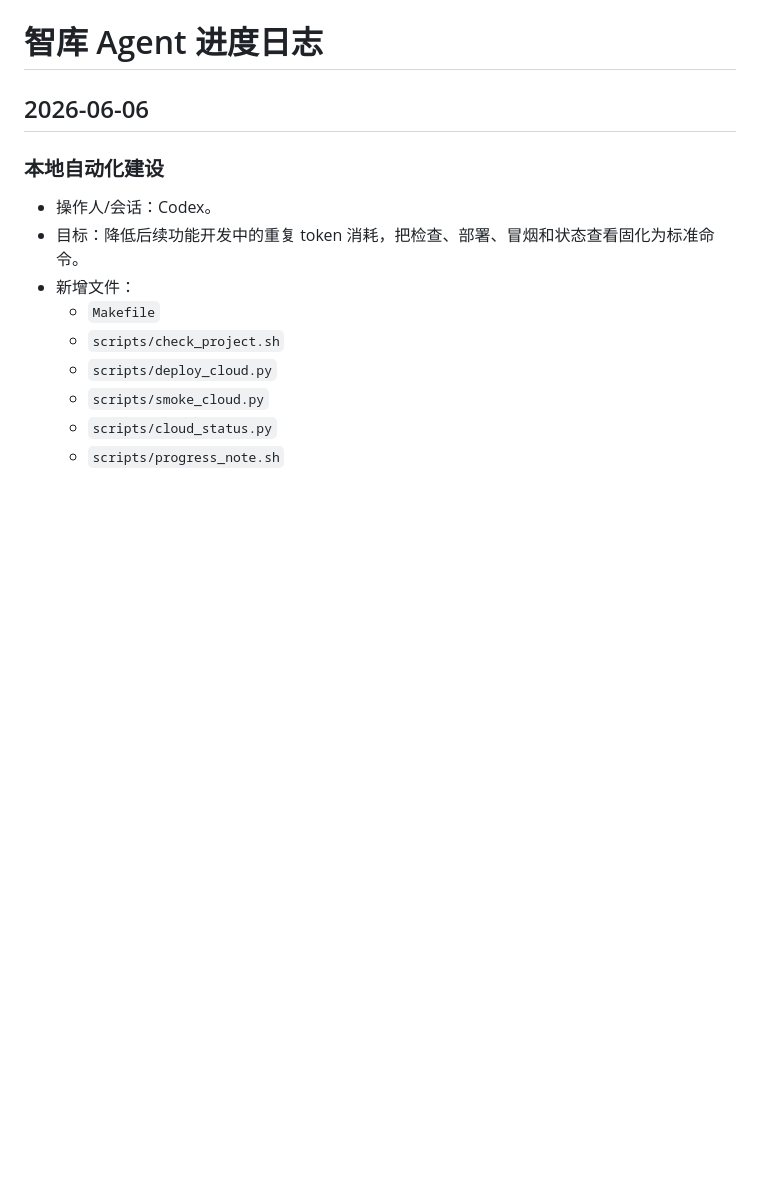
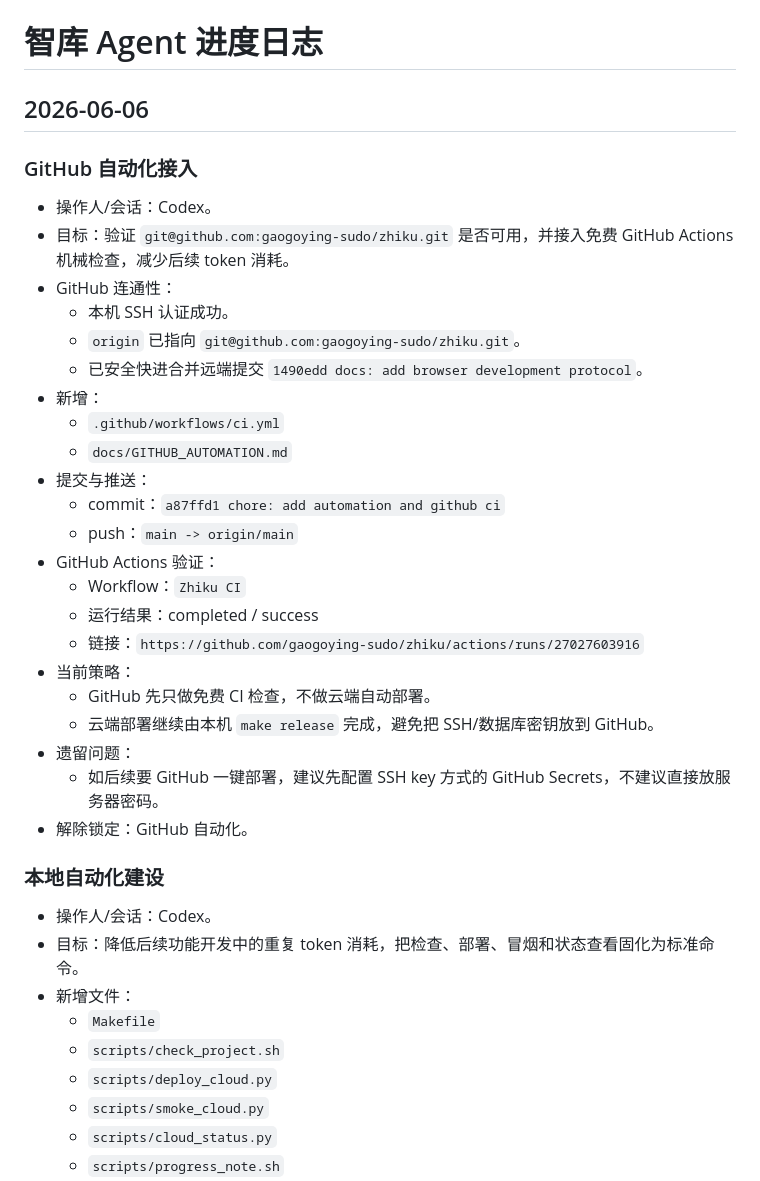
Before and after one commit to gaogoying-sudo/zhiku, a Markdown page: docs/progress.md, the part around the change. Drawn GitHub-style; blank space fills up the shorter version.

Commit message:
docs: record github automation setup

```diff
--- a/docs/progress.md
+++ b/docs/progress.md
@@ -1,6 +1,30 @@
 # 智库 Agent 进度日志
 
 ## 2026-06-06
+
+### GitHub 自动化接入
+- 操作人/会话：Codex。
+- 目标：验证 `git@github.com:gaogoying-sudo/zhiku.git` 是否可用，并接入免费 GitHub Actions 机械检查，减少后续 token 消耗。
+- GitHub 连通性：
+  - 本机 SSH 认证成功。
+  - `origin` 已指向 `git@github.com:gaogoying-sudo/zhiku.git`。
+  - 已安全快进合并远端提交 `1490edd docs: add browser development protocol`。
+- 新增：
+  - `.github/workflows/ci.yml`
+  - `docs/GITHUB_AUTOMATION.md`
+- 提交与推送：
+  - commit：`a87ffd1 chore: add automation and github ci`
+  - push：`main -> origin/main`
+- GitHub Actions 验证：
+  - Workflow：`Zhiku CI`
+  - 运行结果：completed / success
+  - 链接：`https://github.com/gaogoying-sudo/zhiku/actions/runs/27027603916`
+- 当前策略：
+  - GitHub 先只做免费 CI 检查，不做云端自动部署。
+  - 云端部署继续由本机 `make release` 完成，避免把 SSH/数据库密钥放到 GitHub。
+- 遗留问题：
+  - 如后续要 GitHub 一键部署，建议先配置 SSH key 方式的 GitHub Secrets，不建议直接放服务器密码。
+- 解除锁定：GitHub 自动化。
 
 ### 本地自动化建设
 - 操作人/会话：Codex。
```
